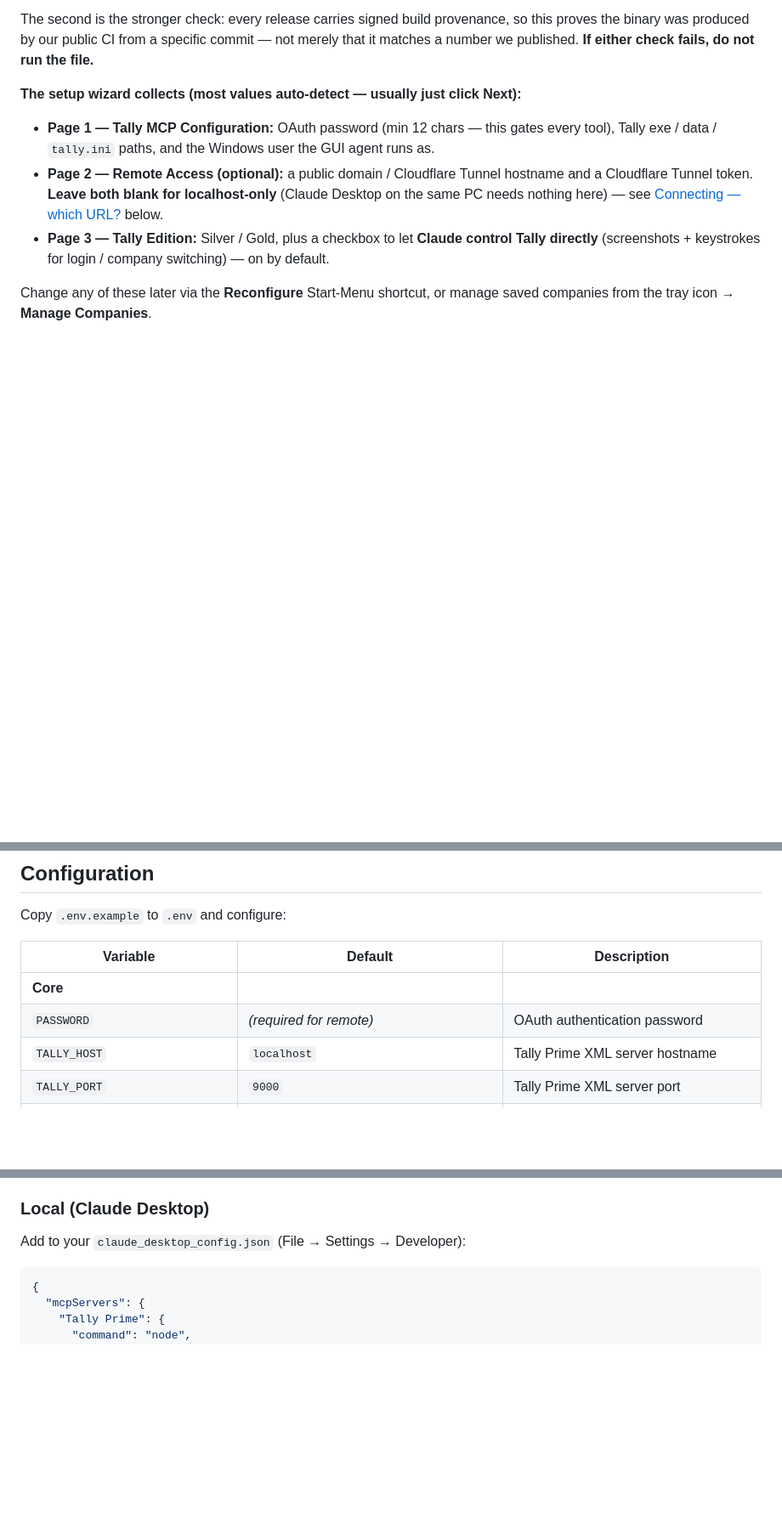
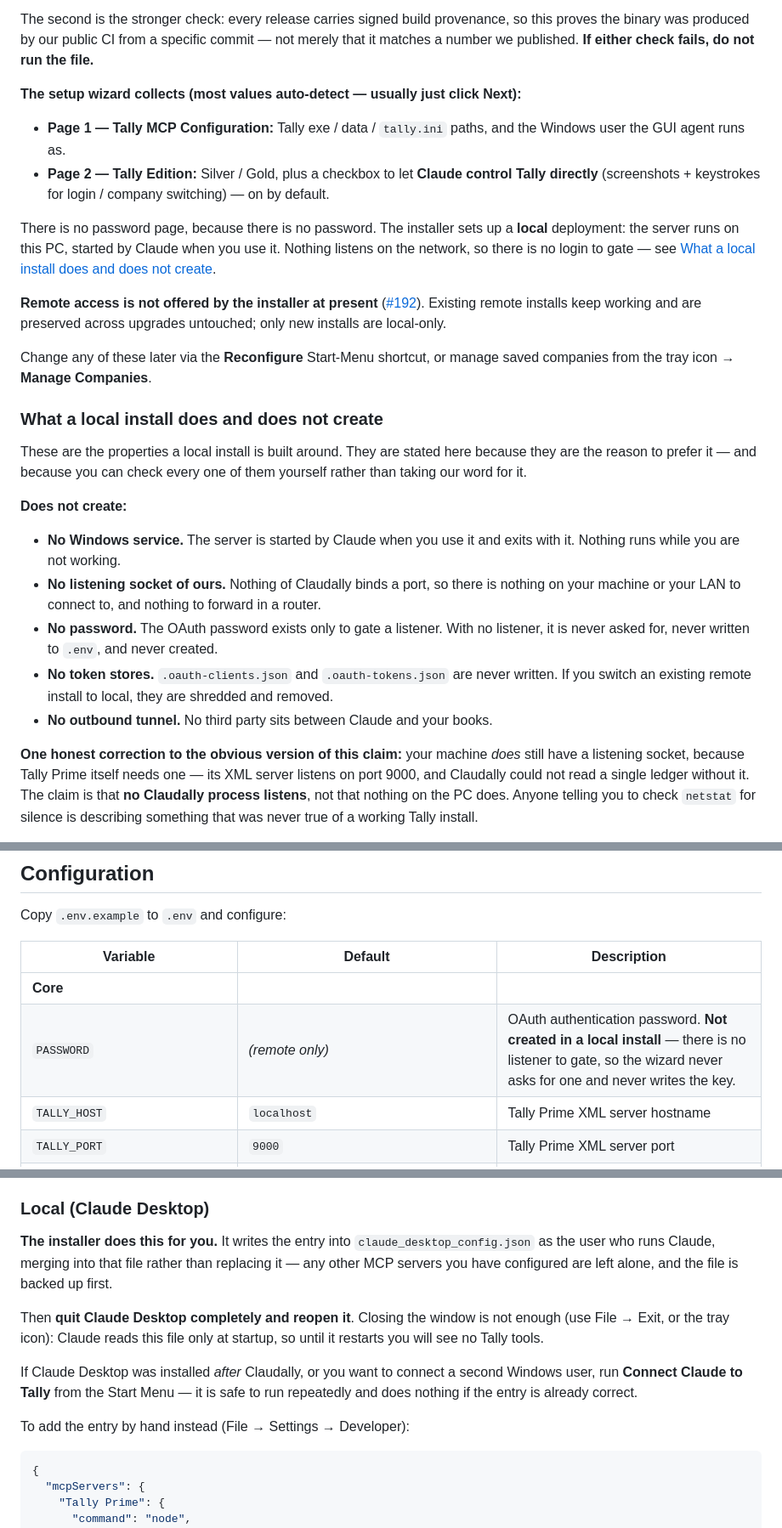
Before and after one commit to JINA-CODE-SYSTEMS/tally-mcp-server, a Markdown page: docs/README.md, 3 parts joined by grey strips. Shown at 85% size. Drawn GitHub-style; blank space fills up the shorter version.

````diff
--- a/docs/README.md
+++ b/docs/README.md
@@ -78,8 +78,26 @@ matches a number we published. **If either check fails, do not run the file.**
 
 **The setup wizard collects (most values auto-detect — usually just click Next):**
 
-- **Page 1 — Tally MCP Configuration:** OAuth password (min 12 chars — this gates every tool), Tally exe / data / `tally.ini` paths, and the Windows user the GUI agent runs as.
-- **Page 2 — Remote Access (optional):** a public domain / Cloudflare Tunnel hostname and a Cloudflare Tunnel token. **Leave both blank for localhost-only** (Claude Desktop on the same PC needs nothing here) — see [Connecting — which URL?](#connecting--which-url) below.
-- **Page 3 — Tally Edition:** Silver / Gold, plus a checkbox to let **Claude control Tally directly** (screenshots + keystrokes for login / company switching) — on by default.
+- **Page 1 — Tally MCP Configuration:** Tally exe / data / `tally.ini` paths, and the Windows user the GUI agent runs as.
+- **Page 2 — Tally Edition:** Silver / Gold, plus a checkbox to let **Claude control Tally directly** (screenshots + keystrokes for login / company switching) — on by default.
+
+There is no password page, because there is no password. The installer sets up a **local** deployment: the server runs on this PC, started by Claude when you use it. Nothing listens on the network, so there is no login to gate — see [What a local install does and does not create](#what-a-local-install-does-and-does-not-create).
+
+**Remote access is not offered by the installer at present** ([#192](https://github.com/JINA-CODE-SYSTEMS/tally-mcp-server/issues/192)). Existing remote installs keep working and are preserved across upgrades untouched; only new installs are local-only.
 
 Change any of these later via the **Reconfigure** Start-Menu shortcut, or manage saved companies from the tray icon → **Manage Companies**.
+
+### What a local install does and does not create
+
+These are the properties a local install is built around. They are stated here because they are the reason to prefer it — and because you can check every one of them yourself rather than taking our word for it.
+
+**Does not create:**
+
+- **No Windows service.** The server is started by Claude when you use it and exits with it. Nothing runs while you are not working.
+- **No listening socket of ours.** Nothing of Claudally binds a port, so there is nothing on your machine or your LAN to connect to, and nothing to forward in a router.
+- **No password.** The OAuth password exists only to gate a listener. With no listener, it is never asked for, never written to `.env`, and never created.
+- **No token stores.** `.oauth-clients.json` and `.oauth-tokens.json` are never written. If you switch an existing remote install to local, they are shredded and removed.
+- **No outbound tunnel.** No third party sits between Claude and your books.
+
+**One honest correction to the obvious version of this claim:** your machine *does* still have a listening socket, because Tally Prime itself needs one — its XML server listens on port 9000, and Claudally could not read a single ledger without it. The claim is that **no Claudally process listens**, not that nothing on the PC does. Anyone telling you to check `netstat` for silence is describing something that was never true of a working Tally install.
+
@@ -100,7 +127,7 @@ Copy `.env.example` to `.env` and configure:
 | Variable | Default | Description |
 |----------|---------|-------------|
 | **Core** | | |
-| `PASSWORD` | *(required for remote)* | OAuth authentication password |
+| `PASSWORD` | *(remote only)* | OAuth authentication password. **Not created in a local install** — there is no listener to gate, so the wizard never asks for one and never writes the key. |
 | `TALLY_HOST` | `localhost` | Tally Prime XML server hostname |
 | `TALLY_PORT` | `9000` | Tally Prime XML server port |
 | `TALLY_DATA_PATH` | `C:\Users\Public\TallyPrime\data` | Tally data directory (for `list-companies`) |
@@ -187,7 +216,13 @@ Either way, add the URL (with `/mcp`) as a custom connector in your client and s
 
 ### Local (Claude Desktop)
 
-Add to your `claude_desktop_config.json` (File → Settings → Developer):
+**The installer does this for you.** It writes the entry into `claude_desktop_config.json` as the user who runs Claude, merging into that file rather than replacing it — any other MCP servers you have configured are left alone, and the file is backed up first.
+
+Then **quit Claude Desktop completely and reopen it**. Closing the window is not enough (use File → Exit, or the tray icon): Claude reads this file only at startup, so until it restarts you will see no Tally tools.
+
+If Claude Desktop was installed *after* Claudally, or you want to connect a second Windows user, run **Connect Claude to Tally** from the Start Menu — it is safe to run repeatedly and does nothing if the entry is already correct.
+
+To add the entry by hand instead (File → Settings → Developer):
 
 ```json
 {
````
Also changed, not shown: other parts of docs/README.md (+11 -0 lines), docs/installer.md (+14 -7 lines).
